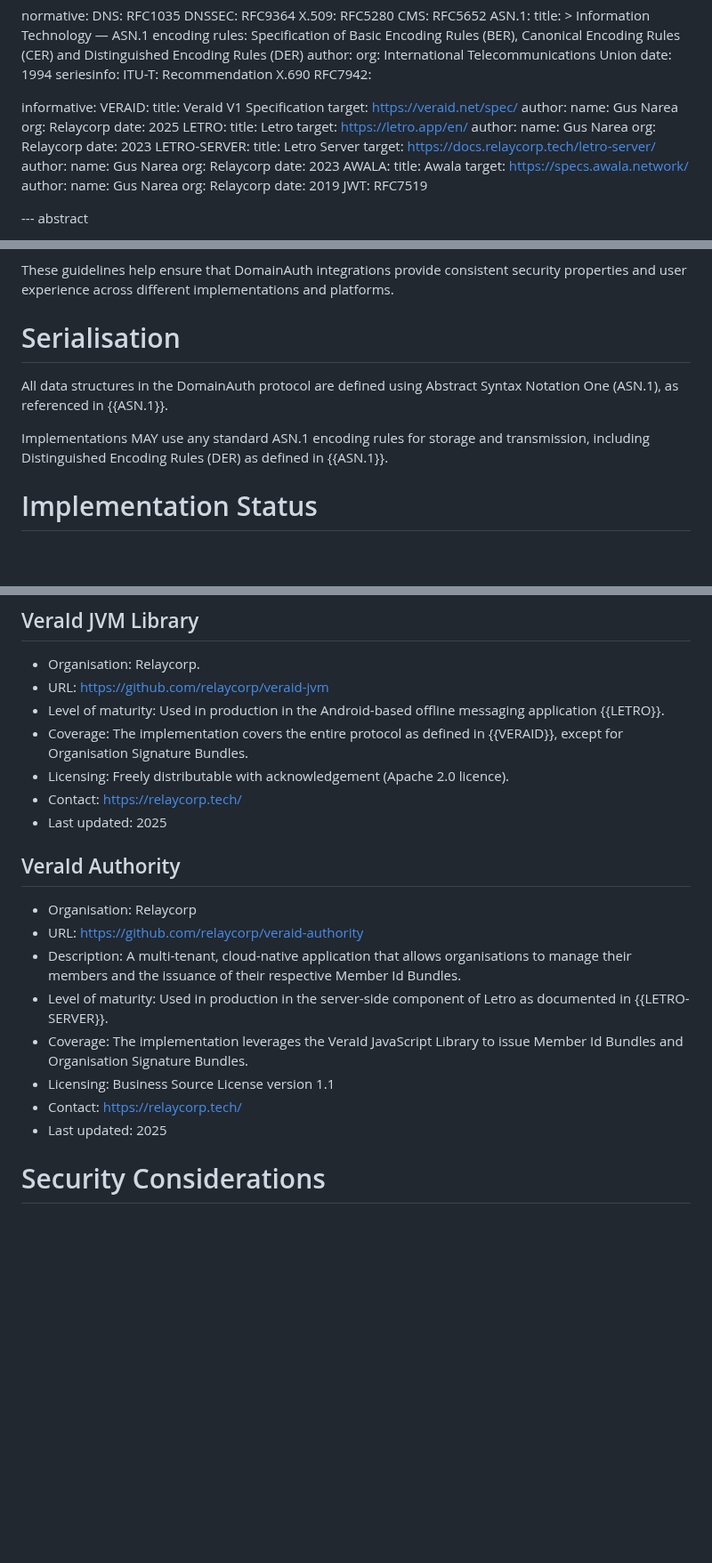
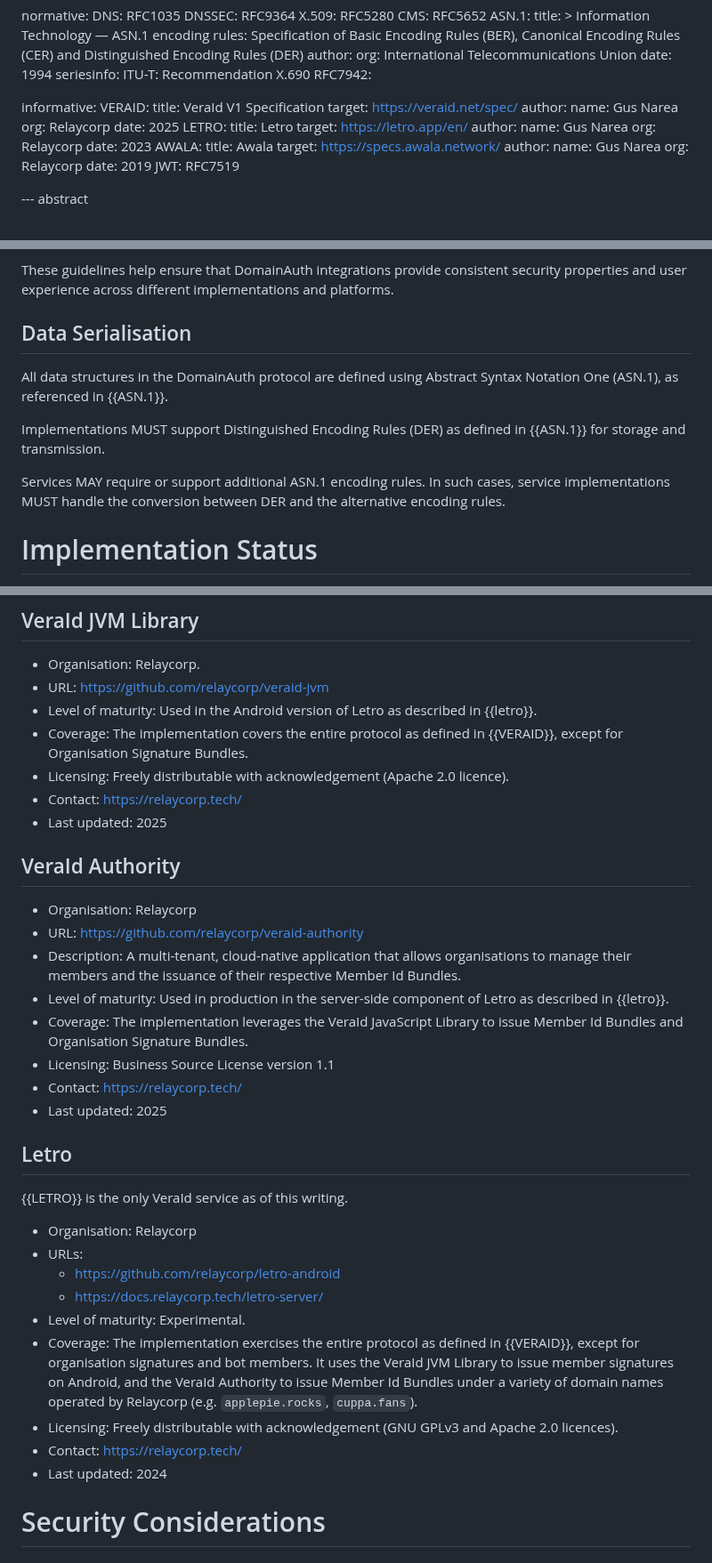
Before and after one commit to CheVeraId/domainauth-spec, a Markdown page: draft-narea-domainauth.md, 3 parts joined by grey strips. Shown at 89% size. Drawn GitHub-style; blank space fills up the shorter version.

Commit message:
Refactor DomainAuth documentation and enhance signature verification process
This commit removes the Letro Server section and updates the verification process to refer to a signature bundle instead of a DomainAuth signature. It also clarifies the requirements for data serialisation, specifying that all DomainAuth data structures must support Distinguished Encoding Rules (DER) and that services may require additional ASN.1 encoding rules. Furthermore, the Implementation Recommendations and User Interface Guidelines sections have been reintroduced to provide clearer guidance on library design and user interface considerations. These changes aim to improve the clarity and usability of the DomainAuth protocol documentation.

```diff
--- a/draft-narea-domainauth.md
+++ b/draft-narea-domainauth.md
@@ -57,13 +57,6 @@ informative:
   LETRO:
     title: Letro
     target: https://letro.app/en/
-    author:
-      name: Gus Narea
-      org: Relaycorp
-    date: 2023
-  LETRO-SERVER:
-    title: Letro Server
-    target: https://docs.relaycorp.tech/letro-server/
     author:
       name: Gus Narea
       org: Relaycorp
@@ -672,11 +645,13 @@ Service developers integrating DomainAuth should adhere to the following guideli
 
 These guidelines help ensure that DomainAuth integrations provide consistent security properties and user experience across different implementations and platforms.
 
-# Serialisation
+## Data Serialisation
 
 All data structures in the DomainAuth protocol are defined using Abstract Syntax Notation One (ASN.1), as referenced in {{ASN.1}}.
 
-Implementations MAY use any standard ASN.1 encoding rules for storage and transmission, including Distinguished Encoding Rules (DER) as defined in {{ASN.1}}.
+Implementations MUST support Distinguished Encoding Rules (DER) as defined in {{ASN.1}} for storage and transmission.
+
+Services MAY require or support additional ASN.1 encoding rules. In such cases, service implementations MUST handle the conversion between DER and the alternative encoding rules.
 
 # Implementation Status
 
@@ -712,7 +687,7 @@ All implementations listed below are undergoing independent security audits as o
 
 - Organisation: Relaycorp.
 - URL: https://github.com/relaycorp/veraid-jvm
-- Level of maturity: Used in production in the Android-based offline messaging application {{LETRO}}.
+- Level of maturity: Used in the Android version of Letro as described in {{letro}}.
 - Coverage: The implementation covers the entire protocol as defined in {{VERAID}}, except for Organisation Signature Bundles.
 - Licensing: Freely distributable with acknowledgement (Apache 2.0 licence).
 - Contact: https://relaycorp.tech/
@@ -723,11 +698,25 @@ All implementations listed below are undergoing independent security audits as o
 - Organisation: Relaycorp
 - URL: https://github.com/relaycorp/veraid-authority
 - Description: A multi-tenant, cloud-native application that allows organisations to manage their members and the issuance of their respective Member Id Bundles.
-- Level of maturity: Used in production in the server-side component of Letro as documented in {{LETRO-SERVER}}.
+- Level of maturity: Used in production in the server-side component of Letro as described in {{letro}}.
 - Coverage: The implementation leverages the VeraId JavaScript Library to issue Member Id Bundles and Organisation Signature Bundles.
 - Licensing: Business Source License version 1.1
 - Contact: https://relaycorp.tech/
 - Last updated: 2025
+
+## Letro
+
+{{LETRO}} is the only VeraId service as of this writing.
+
+- Organisation: Relaycorp
+- URLs:
+  - https://github.com/relaycorp/letro-android
+  - https://docs.relaycorp.tech/letro-server/
+- Level of maturity: Experimental.
+- Coverage: The implementation exercises the entire protocol as defined in {{VERAID}}, except for organisation signatures and bot members. It uses the VeraId JVM Library to issue member signatures on Android, and the VeraId Authority to issue Member Id Bundles under a variety of domain names operated by Relaycorp (e.g. `applepie.rocks`, `cuppa.fans`).
+- Licensing: Freely distributable with acknowledgement (GNU GPLv3 and Apache 2.0 licences).
+- Contact: https://relaycorp.tech/
+- Last updated: 2024
 
 # Security Considerations
 
```
Also changed, not shown: other parts of draft-narea-domainauth.md (+22 -23 lines).
